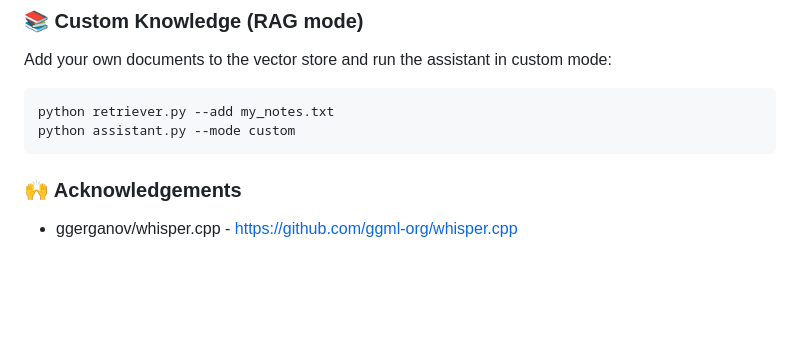
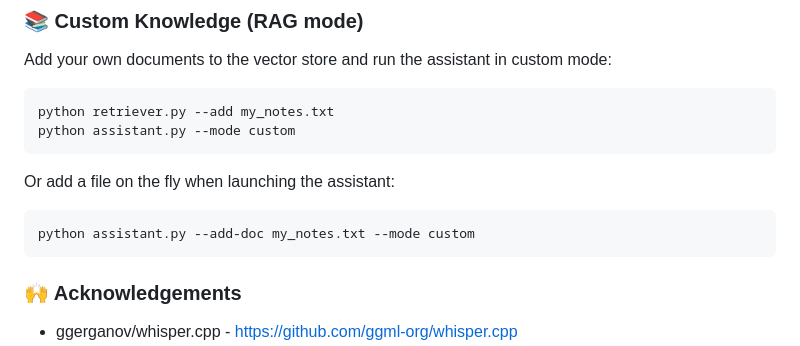
Before and after one commit to CodeJonesW/local-voice-assistant, a Markdown page: README.md, the part around the change. Drawn GitHub-style; blank space fills up the shorter version.

Commit message:
docs: explain add-doc flag

````diff
--- a/README.md
+++ b/README.md
@@ -105,6 +105,12 @@ python retriever.py --add my_notes.txt
 python assistant.py --mode custom
 ```
 
+Or add a file on the fly when launching the assistant:
+
+```bash
+python assistant.py --add-doc my_notes.txt --mode custom
+```
+
 
 
 ### 🙌 Acknowledgements
````
